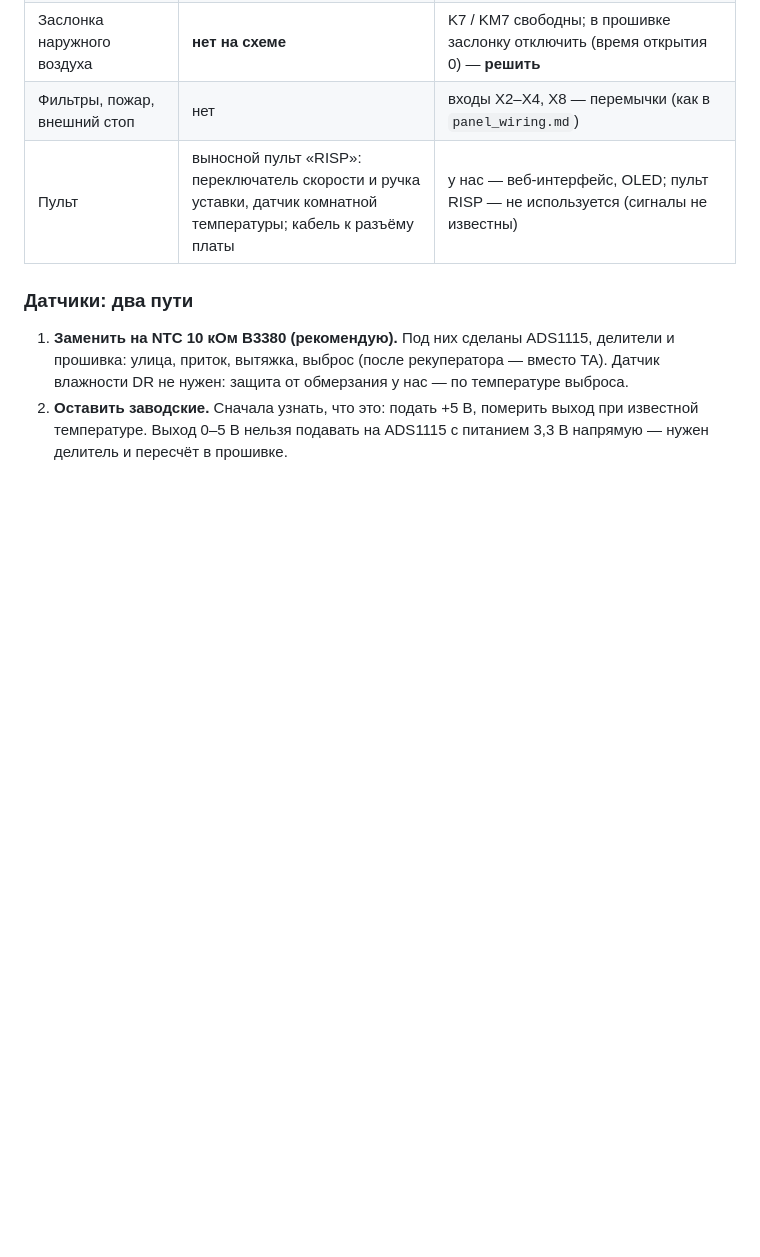
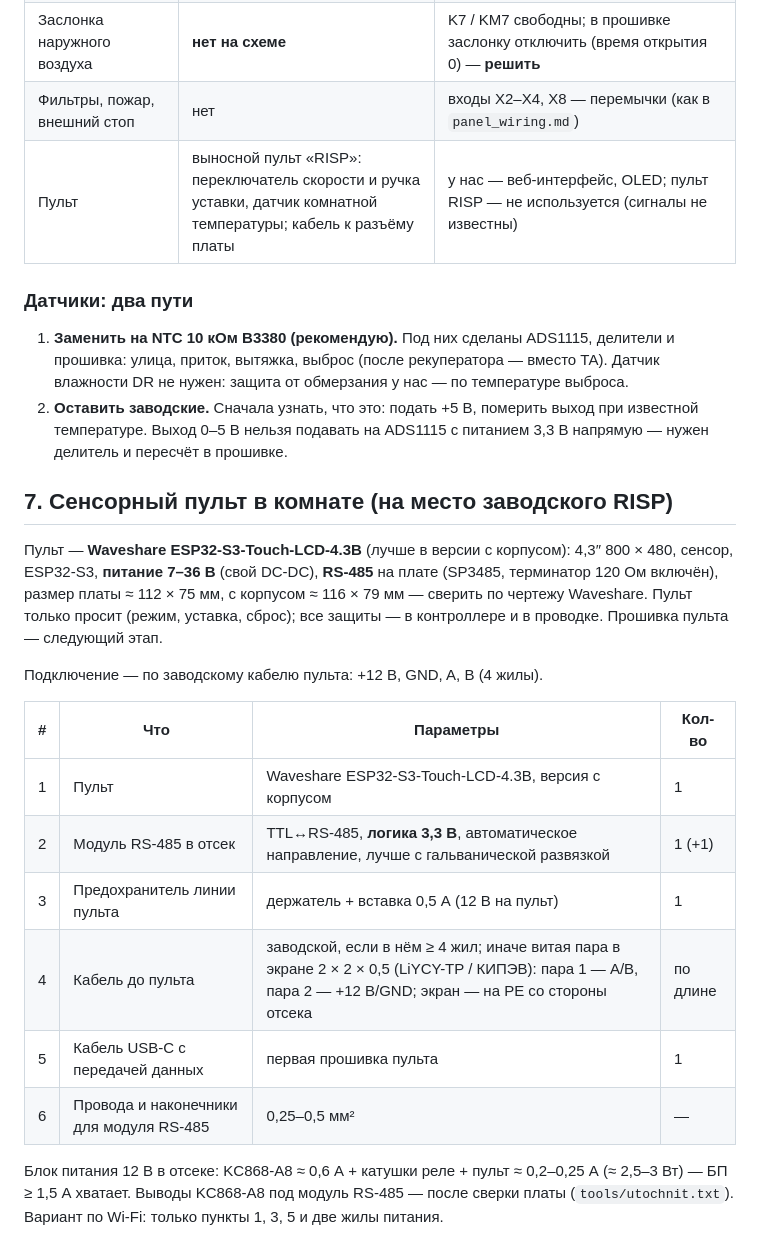
Before and after one commit to georgij4207-blip/-, a Markdown page: ПО дляПВ/docs/salda_in_unit.md, the part around the change. Drawn GitHub-style; blank space fills up the shorter version.

Commit message:
salda_in_unit.md: сенсорный пульт Waveshare 4.3B — что купить и как подключить
Co-Authored-By: Claude Opus 5.5 <noreply@anthropic.com>
Claude-Session: https://claude.ai/code/session_01YCoVpZiDRkN2o7UHyZ496q

```diff
--- a/ПО дляПВ/docs/salda_in_unit.md
+++ b/ПО дляПВ/docs/salda_in_unit.md
@@ -122,3 +122,25 @@
 2. **Оставить заводские.** Сначала узнать, что это: подать +5 В, померить выход при известной
    температуре. Выход 0–5 В нельзя подавать на ADS1115 с питанием 3,3 В напрямую — нужен делитель
    и пересчёт в прошивке.
+
+## 7. Сенсорный пульт в комнате (на место заводского RISP)
+
+Пульт — **Waveshare ESP32-S3-Touch-LCD-4.3B** (лучше в версии с корпусом): 4,3″ 800 × 480, сенсор,
+ESP32-S3, **питание 7–36 В** (свой DC-DC), **RS-485** на плате (SP3485, терминатор 120 Ом включён),
+размер платы ≈ 112 × 75 мм, с корпусом ≈ 116 × 79 мм — сверить по чертежу Waveshare. Пульт только
+просит (режим, уставка, сброс); все защиты — в контроллере и в проводке. Прошивка пульта — следующий этап.
+
+Подключение — по заводскому кабелю пульта: +12 В, GND, A, B (4 жилы).
+
+| # | Что | Параметры | Кол-во |
+|---|---|---|---|
+| 1 | Пульт | Waveshare ESP32-S3-Touch-LCD-4.3B, версия с корпусом | 1 |
+| 2 | Модуль RS-485 в отсек | TTL↔RS-485, **логика 3,3 В**, автоматическое направление, лучше с гальванической развязкой | 1 (+1) |
+| 3 | Предохранитель линии пульта | держатель + вставка 0,5 А (12 В на пульт) | 1 |
+| 4 | Кабель до пульта | заводской, если в нём ≥ 4 жил; иначе витая пара в экране 2 × 2 × 0,5 (LiYCY-TP / КИПЭВ): пара 1 — A/B, пара 2 — +12 В/GND; экран — на PE со стороны отсека | по длине |
+| 5 | Кабель USB-C с передачей данных | первая прошивка пульта | 1 |
+| 6 | Провода и наконечники для модуля RS-485 | 0,25–0,5 мм² | — |
+
+Блок питания 12 В в отсеке: KC868-A8 ≈ 0,6 А + катушки реле + пульт ≈ 0,2–0,25 А (≈ 2,5–3 Вт) —
+БП ≥ 1,5 А хватает. Выводы KC868-A8 под модуль RS-485 — после сверки платы (`tools/utochnit.txt`).
+Вариант по Wi-Fi: только пункты 1, 3, 5 и две жилы питания.
```
